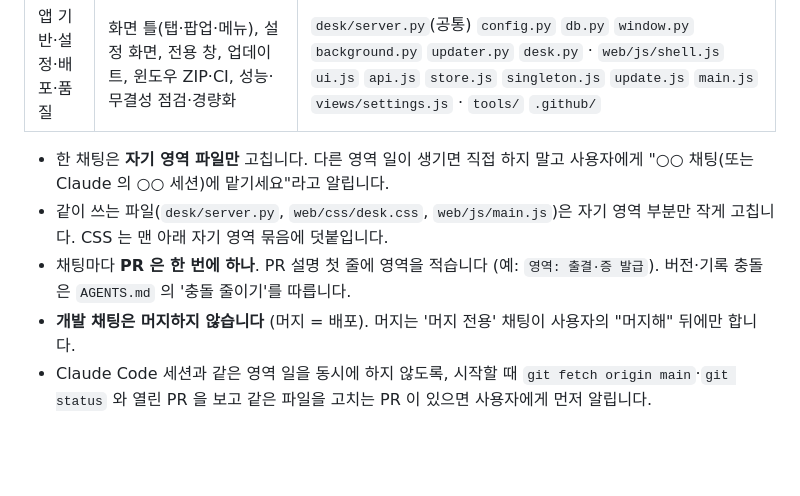
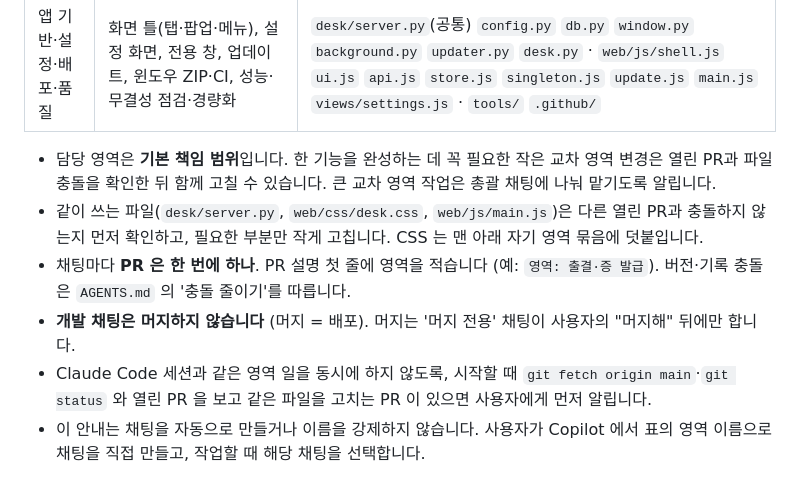
Before and after one commit to aks-sci-lab/teacher-desk, a Markdown page: .github/copilot-instructions.md, the part around the change. Rendered like a GitHub page; blank space fills up the shorter version.

```diff
--- a/.github/copilot-instructions.md
+++ b/.github/copilot-instructions.md
@@ -18,8 +18,9 @@ Claude Code 가 쓰는 세션과 **같은 이름·같은 영역**으로 Copilot
 | 브라우저 확장·외부 연동 | 에듀파인·나이스 화면 보내기, 나이스 입력 칸 채우기(**보류**: 사용자가 다시 하자고 하기 전에는 오류 수정만) | `browser-extension/` `desk/capture.py` `neisfill.py` · `web/js/views/neisfill.js` |
 | 앱 기반·설정·배포·품질 | 화면 틀(탭·팝업·메뉴), 설정 화면, 전용 창, 업데이트, 윈도우 ZIP·CI, 성능·무결성 점검·경량화 | `desk/server.py`(공통) `config.py` `db.py` `window.py` `background.py` `updater.py` `desk.py` · `web/js/shell.js` `ui.js` `api.js` `store.js` `singleton.js` `update.js` `main.js` `views/settings.js` · `tools/` `.github/` |
 
-- 한 채팅은 **자기 영역 파일만** 고칩니다. 다른 영역 일이 생기면 직접 하지 말고 사용자에게 "○○ 채팅(또는 Claude 의 ○○ 세션)에 맡기세요"라고 알립니다.
-- 같이 쓰는 파일(`desk/server.py`, `web/css/desk.css`, `web/js/main.js`)은 자기 영역 부분만 작게 고칩니다. CSS 는 맨 아래 자기 영역 묶음에 덧붙입니다.
+- 담당 영역은 **기본 책임 범위**입니다. 한 기능을 완성하는 데 꼭 필요한 작은 교차 영역 변경은 열린 PR과 파일 충돌을 확인한 뒤 함께 고칠 수 있습니다. 큰 교차 영역 작업은 총괄 채팅에 나눠 맡기도록 알립니다.
+- 같이 쓰는 파일(`desk/server.py`, `web/css/desk.css`, `web/js/main.js`)은 다른 열린 PR과 충돌하지 않는지 먼저 확인하고, 필요한 부분만 작게 고칩니다. CSS 는 맨 아래 자기 영역 묶음에 덧붙입니다.
 - 채팅마다 **PR 은 한 번에 하나**. PR 설명 첫 줄에 영역을 적습니다 (예: `영역: 출결·증 발급`). 버전·기록 충돌은 `AGENTS.md` 의 '충돌 줄이기'를 따릅니다.
 - **개발 채팅은 머지하지 않습니다** (머지 = 배포). 머지는 '머지 전용' 채팅이 사용자의 "머지해" 뒤에만 합니다.
 - Claude Code 세션과 같은 영역 일을 동시에 하지 않도록, 시작할 때 `git fetch origin main`·`git status` 와 열린 PR 을 보고 같은 파일을 고치는 PR 이 있으면 사용자에게 먼저 알립니다.
+- 이 안내는 채팅을 자동으로 만들거나 이름을 강제하지 않습니다. 사용자가 Copilot 에서 표의 영역 이름으로 채팅을 직접 만들고, 작업할 때 해당 채팅을 선택합니다.
```
Also changed, not shown: AGENTS.md (+7 -6 lines), docs/CHANGELOG.md (+1 -1 lines).
